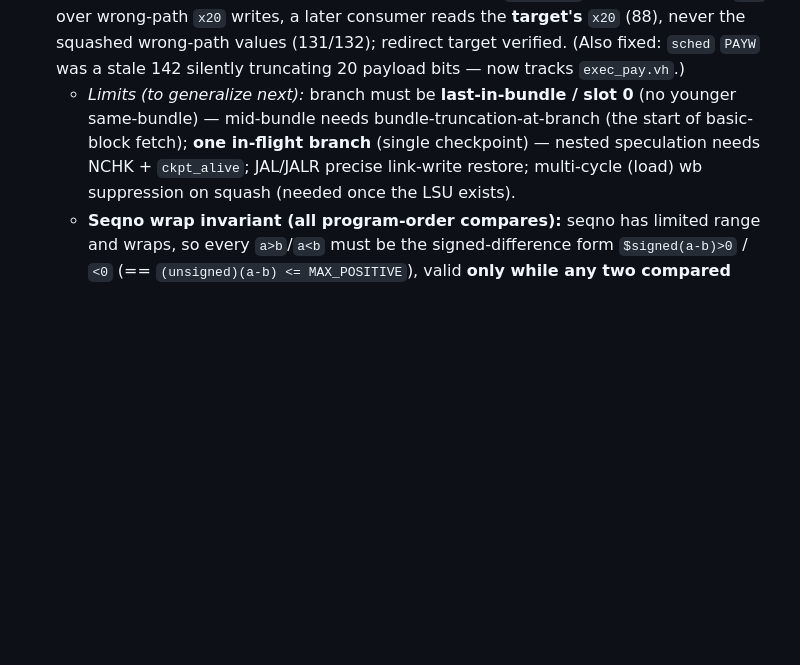
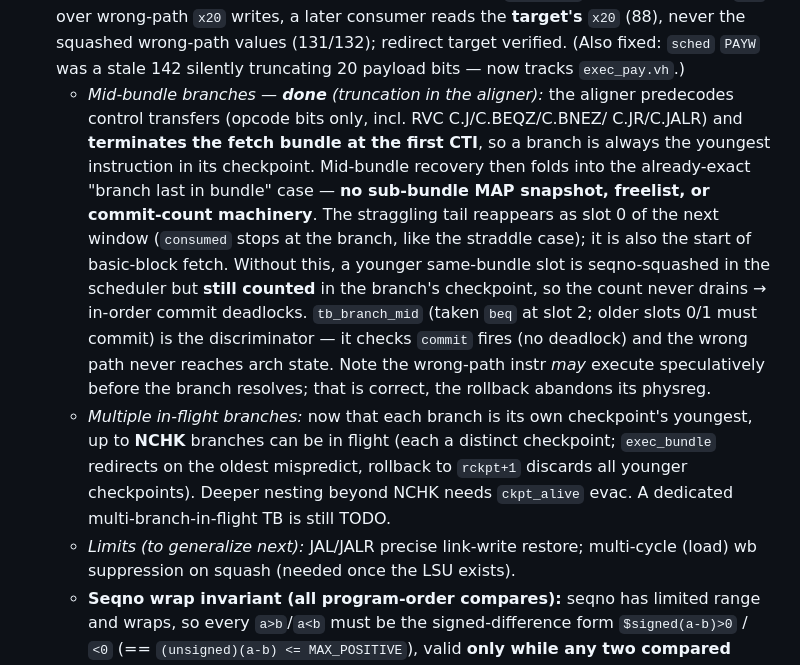
Before and after one commit to tommythorn/smolrv64, a Markdown page: docs/sharded-ooo-plan.md, the part around the change. GitHub-like rendering; blank space fills up the shorter version.

Commit message:
docs: mid-bundle branch recovery done (aligner CTI truncation); multi-branch up to NCHK

```diff
--- a/docs/sharded-ooo-plan.md
+++ b/docs/sharded-ooo-plan.md
@@ -683,10 +683,26 @@ are pessimistic but the *comparison* is informative):**
     the **target's** `x20` (88), never the squashed wrong-path values (131/132);
     redirect target verified. (Also fixed: `sched` `PAYW` was a stale 142 silently
     truncating 20 payload bits — now tracks `exec_pay.vh`.)
-    - *Limits (to generalize next):* branch must be **last-in-bundle / slot 0** (no
-      younger same-bundle) — mid-bundle needs bundle-truncation-at-branch (the start
-      of basic-block fetch); **one in-flight branch** (single checkpoint) — nested
-      speculation needs NCHK + `ckpt_alive`; JAL/JALR precise link-write restore;
+    - *Mid-bundle branches — **done** (truncation in the aligner):* the aligner
+      predecodes control transfers (opcode bits only, incl. RVC C.J/C.BEQZ/C.BNEZ/
+      C.JR/C.JALR) and **terminates the fetch bundle at the first CTI**, so a branch
+      is always the youngest instruction in its checkpoint. Mid-bundle recovery then
+      folds into the already-exact "branch last in bundle" case — **no sub-bundle MAP
+      snapshot, freelist, or commit-count machinery**. The straggling tail reappears
+      as slot 0 of the next window (`consumed` stops at the branch, like the straddle
+      case); it is also the start of basic-block fetch. Without this, a younger
+      same-bundle slot is seqno-squashed in the scheduler but **still counted** in the
+      branch's checkpoint, so the count never drains → in-order commit deadlocks.
+      `tb_branch_mid` (taken `beq` at slot 2; older slots 0/1 must commit) is the
+      discriminator — it checks `commit` fires (no deadlock) and the wrong path never
+      reaches arch state. Note the wrong-path instr *may* execute speculatively before
+      the branch resolves; that is correct, the rollback abandons its physreg.
+    - *Multiple in-flight branches:* now that each branch is its own checkpoint's
+      youngest, up to **NCHK** branches can be in flight (each a distinct checkpoint;
+      `exec_bundle` redirects on the oldest mispredict, rollback to `rckpt+1` discards
+      all younger checkpoints). Deeper nesting beyond NCHK needs `ckpt_alive` evac. A
+      dedicated multi-branch-in-flight TB is still TODO.
+    - *Limits (to generalize next):* JAL/JALR precise link-write restore;
       multi-cycle (load) wb suppression on squash (needed once the LSU exists).
     - **Seqno wrap invariant (all program-order compares):** seqno has limited range
       and wraps, so every `a>b`/`a<b` must be the signed-difference form
```
